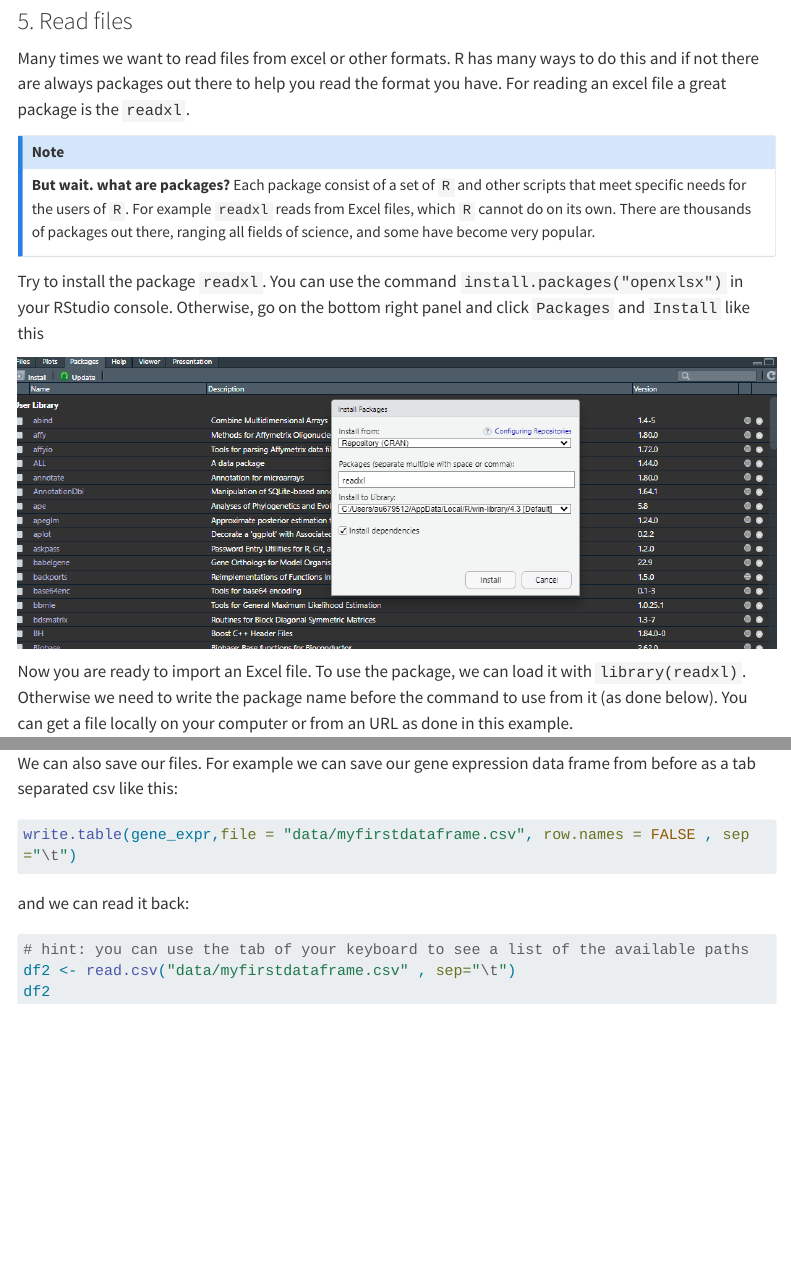
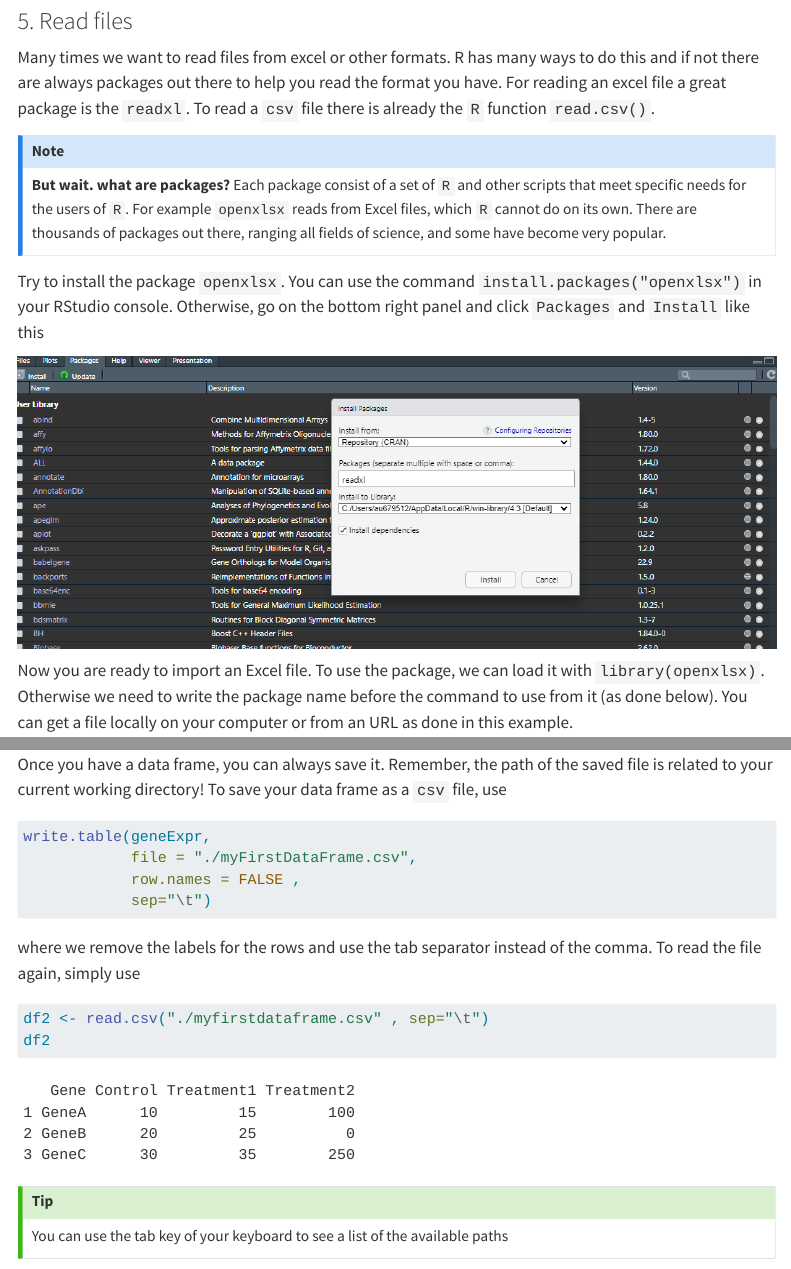
Before and after one commit to AU-ABC/AU-ABC.github.io, a Quarto document (documentation/2024-06-13-instR.qmd): the page in a window 1100 px wide, from 7940 px down before the commit and from 8620 px down after it, so that both start at the same text, and a second part further down, joined at a grey line. Rendered offline with R 4.5, knitr and Pandoc in place of Quarto, with nearby package versions; some code elsewhere in the file could not run offline; menus at the side of the page are left out; long lines of code are wrapped.

Commit message:
workflow

````diff
--- a/.github/workflows/render_page.yml
+++ b/.github/workflows/render_page.yml
@@ -28,7 +28,7 @@ jobs:
 
       - name: Install libcurl on Linux
         if: runner.os == 'Linux'
-        run: R -e "install.packages('readxl')"
+        run: R -e "install.packages( c('openxlsx','knitr','rmarkdown') )"
 
 #      - name: Install R Dependencies
 #        uses: r-lib/actions/setup-renv@v2
--- a/documentation/2024-06-13-instR.qmd
+++ b/documentation/2024-06-13-instR.qmd
@@ -258,19 +258,19 @@ simpleSumPlot(arg1=geneExpr$Control,
 
 
 Many times we want to read files from excel or other formats. R has many ways to do this and if not there are always packages out there to help you read the format you have.
-For reading an excel file a great package is the `readxl`.
+For reading an excel file a great package is the `readxl`. To read a `csv` file there is already the `R` function `read.csv()`.
 
 
 :::{.callout-note}
 
-**But wait. what are packages?** Each package consist of a set of `R` and other scripts that meet specific needs for the users of `R`. For example `readxl` reads from Excel files, which `R` cannot do on its own. There are thousands of packages out there, ranging all fields of science, and some have become very popular.
+**But wait. what are packages?** Each package consist of a set of `R` and other scripts that meet specific needs for the users of `R`. For example `openxlsx` reads from Excel files, which `R` cannot do on its own. There are thousands of packages out there, ranging all fields of science, and some have become very popular.
 
 :::
 
-Try to install the package `readxl`. You can use the command `install.packages("openxlsx")` in your RStudio console. Otherwise, go on the bottom right panel and click `Packages` and `Install` like this
+Try to install the package `openxlsx`. You can use the command `install.packages("openxlsx")` in your RStudio console. Otherwise, go on the bottom right panel and click `Packages` and `Install` like this
 
 <img src="./2024-06-13-instR/images/installpackage.png" alt="Installing Packages" width="1000">
 
-Now you are ready to import an Excel file. To use the package, we can load it with `library(readxl)`. Otherwise we need to write the package name before the command to use from it (as done below). You can get a file locally on your computer or from an URL as done in this example.
+Now you are ready to import an Excel file. To use the package, we can load it with `library(openxlsx)`. Otherwise we need to write the package name before the command to use from it (as done below). You can get a file locally on your computer or from an URL as done in this example.
 
 ```{r}
@@ -278,17 +278,23 @@ df <- openxlsx::read.xlsx("https://github.com/AU-ABC/AU-ABC.github.io/blob/681bb
 df
 ```
 
+Once you have a data frame, you can always save it. Remember, the path of the saved file is related to your current working directory! To save your data frame as a `csv` file, use
 
-We can also save our files. For example we can save our gene expression data frame from before as a tab separated csv like this:
+```{r}
+write.table(geneExpr,
+            file = "./myFirstDataFrame.csv",
+            row.names = FALSE ,
+            sep="\t")
+```
+where we remove the labels for the rows and use the tab separator instead of the comma. To read the file again, simply use
 
-```{.r}
-write.table(gene_expr,file = "data/myfirstdataframe.csv", row.names = FALSE , sep="\t")
+```{r}
+df2 <- read.csv("./myfirstdataframe.csv" , sep="\t")
+df2
 ```
 
-and we can read it back:
+:::{.callout-tip}
 
-```{.r}
-# hint: you can use the tab of your keyboard to see a list of the available paths
-df2 <- read.csv("data/myfirstdataframe.csv" , sep="\t")
-df2
-```
+You can use the tab key of your keyboard to see a list of the available paths
+
+:::
--- /dev/null
+++ b/documentation/myFirstDataFrame.csv
@@ -0,0 +1,4 @@
+"Gene"	"Control"	"Treatment1"	"Treatment2"
+"GeneA"	10	15	100
+"GeneB"	20	25	0
+"GeneC"	30	35	250
````
Also changed, not shown: documentation/2024-06-13-instR_files/figure-html/unnamed-chunk-2-1.png (deleted), documentation/2024-06-13-instR_files/figure-html/unnamed-chunk-8-1.png (deleted), documentation/2024-06-13-instR.qmd (12 more changed lines).
